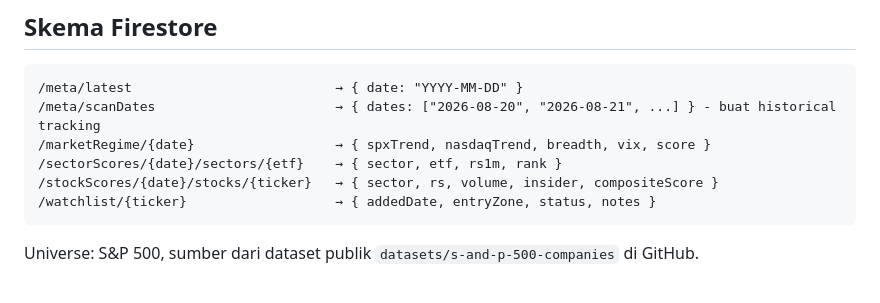
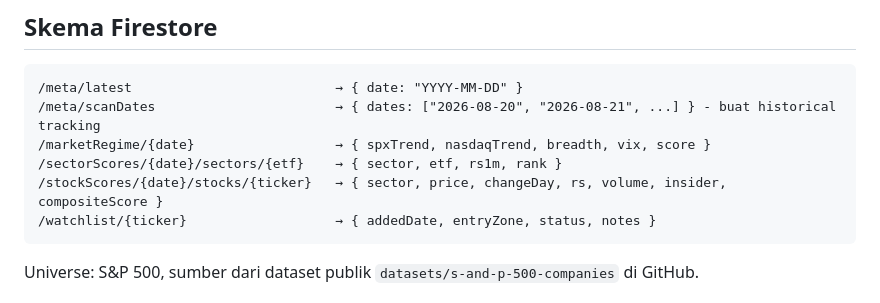
Before and after one commit to Indra23Hasira/Radar-US, a Markdown page: README.md, the part around the change. GitHub-like rendering.

````diff
--- a/README.md
+++ b/README.md
@@ -52,7 +52,7 @@ Catatan: scan saham (`stockScan.js`) scan ~500 ticker S&P 500 + cek insider fili
 /meta/scanDates                       → { dates: ["2026-08-20", "2026-08-21", ...] } - buat historical tracking
 /marketRegime/{date}                  → { spxTrend, nasdaqTrend, breadth, vix, score }
 /sectorScores/{date}/sectors/{etf}    → { sector, etf, rs1m, rank }
-/stockScores/{date}/stocks/{ticker}   → { sector, rs, volume, insider, compositeScore }
+/stockScores/{date}/stocks/{ticker}   → { sector, price, changeDay, rs, volume, insider, compositeScore }
 /watchlist/{ticker}                   → { addedDate, entryZone, status, notes }
 ```
 
````
